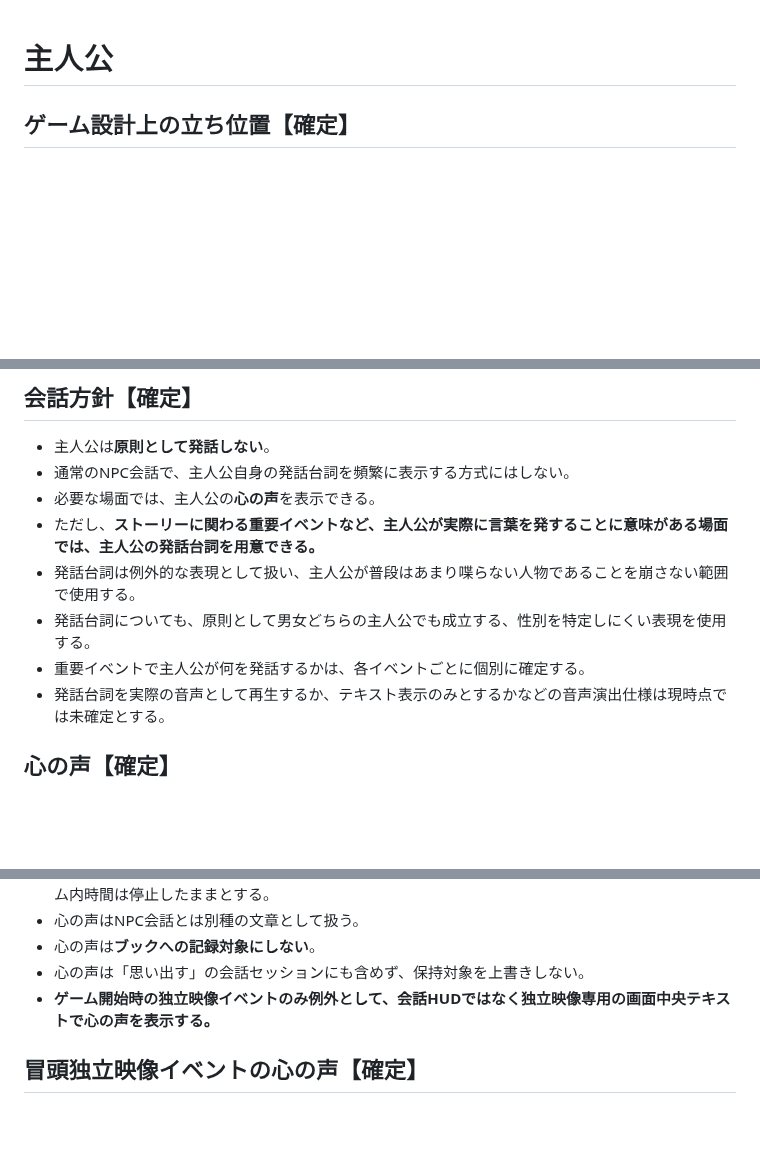
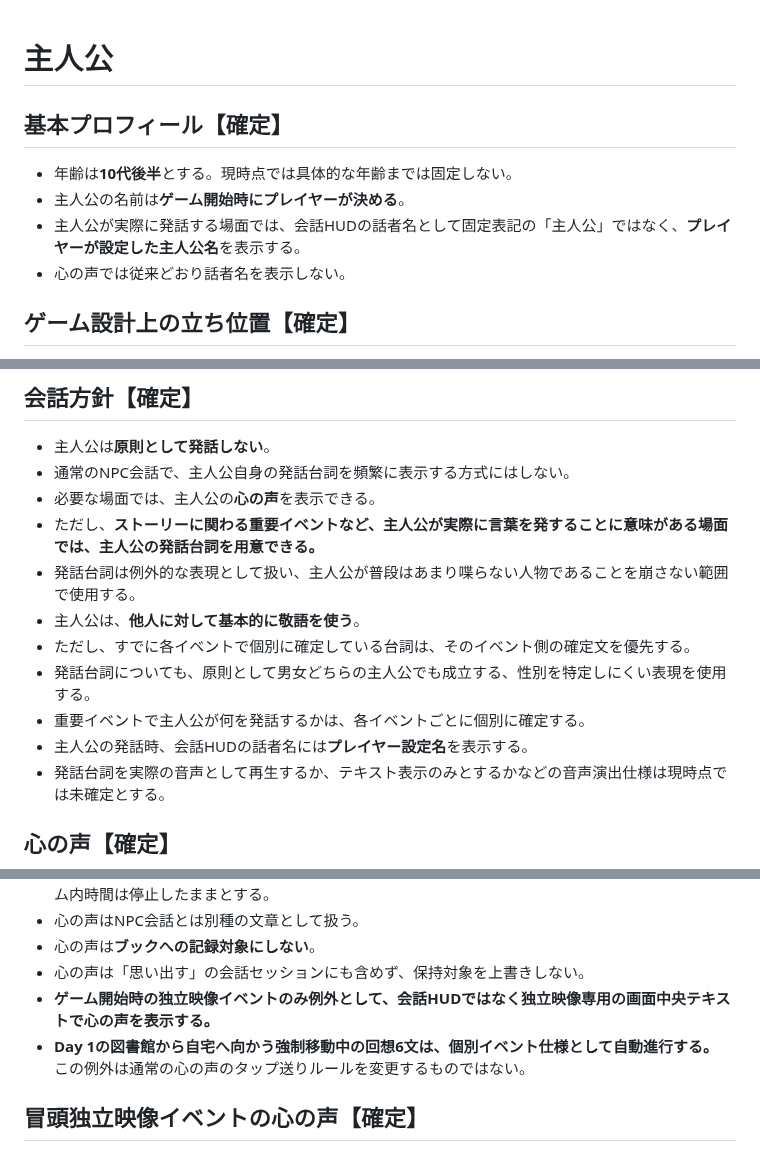
Before and after one commit to fg79sw4nvw-dot/untold-wiki, a Markdown page: pages/story/protagonist.md, 3 parts joined by grey strips. Rendered like a GitHub page; blank space fills up the shorter version.

Commit message:
主人公の年齢・名前・敬語方針を追加

```diff
--- a/pages/story/protagonist.md
+++ b/pages/story/protagonist.md
@@ -1,4 +1,11 @@
 # 主人公
+
+## 基本プロフィール【確定】
+
+- 年齢は**10代後半**とする。現時点では具体的な年齢までは固定しない。
+- 主人公の名前は**ゲーム開始時にプレイヤーが決める**。
+- 主人公が実際に発話する場面では、会話HUDの話者名として固定表記の「主人公」ではなく、**プレイヤーが設定した主人公名**を表示する。
+- 心の声では従来どおり話者名を表示しない。
 
 ## ゲーム設計上の立ち位置【確定】
 
@@ -52,8 +59,11 @@
 - 必要な場面では、主人公の**心の声**を表示できる。
 - ただし、**ストーリーに関わる重要イベントなど、主人公が実際に言葉を発することに意味がある場面では、主人公の発話台詞を用意できる。**
 - 発話台詞は例外的な表現として扱い、主人公が普段はあまり喋らない人物であることを崩さない範囲で使用する。
+- 主人公は、**他人に対して基本的に敬語を使う**。
+- ただし、すでに各イベントで個別に確定している台詞は、そのイベント側の確定文を優先する。
 - 発話台詞についても、原則として男女どちらの主人公でも成立する、性別を特定しにくい表現を使用する。
 - 重要イベントで主人公が何を発話するかは、各イベントごとに個別に確定する。
+- 主人公の発話時、会話HUDの話者名には**プレイヤー設定名**を表示する。
 - 発話台詞を実際の音声として再生するか、テキスト表示のみとするかなどの音声演出仕様は現時点では未確定とする。
 
 ## 心の声【確定】
@@ -68,6 +78,7 @@
 - 心の声は**ブックへの記録対象にしない**。
 - 心の声は「思い出す」の会話セッションにも含めず、保持対象を上書きしない。
 - **ゲーム開始時の独立映像イベントのみ例外として、会話HUDではなく独立映像専用の画面中央テキストで心の声を表示する。**
+- **Day 1の図書館から自宅へ向かう強制移動中の回想6文は、個別イベント仕様として自動進行する。** この例外は通常の心の声のタップ送りルールを変更するものではない。
 
 ## 冒頭独立映像イベントの心の声【確定】
 
```
